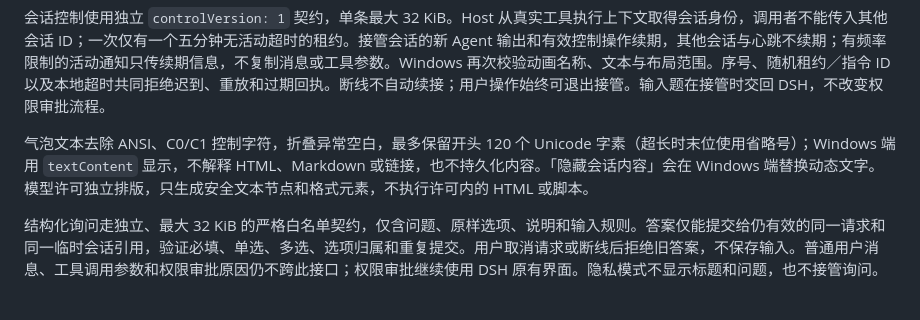
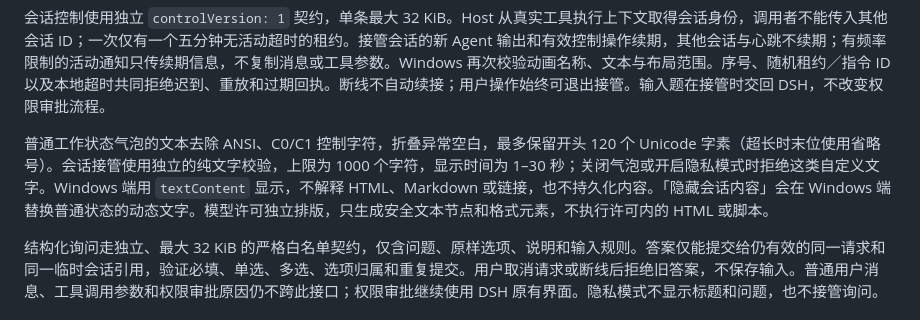
Before and after one commit to StarCried/starlite-dsh, a Markdown page: docs/security.md, the part around the change. Drawn GitHub-style.

```diff
--- a/docs/security.md
+++ b/docs/security.md
@@ -25,7 +25,7 @@ DSH 插件和 Windows 桌宠通过 `127.0.0.1` 上带认证的 SSE 与窄用途
 
 会话控制使用独立 `controlVersion: 1` 契约，单条最大 32 KiB。Host 从真实工具执行上下文取得会话身份，调用者不能传入其他会话 ID；一次仅有一个五分钟无活动超时的租约。接管会话的新 Agent 输出和有效控制操作续期，其他会话与心跳不续期；有频率限制的活动通知只传续期信息，不复制消息或工具参数。Windows 再次校验动画名称、文本与布局范围。序号、随机租约／指令 ID 以及本地超时共同拒绝迟到、重放和过期回执。断线不自动续接；用户操作始终可退出接管。输入题在接管时交回 DSH，不改变权限审批流程。
 
-气泡文本去除 ANSI、C0/C1 控制字符，折叠异常空白，最多保留开头 120 个 Unicode 字素（超长时末位使用省略号）；Windows 端用 `textContent` 显示，不解释 HTML、Markdown 或链接，也不持久化内容。「隐藏会话内容」会在 Windows 端替换动态文字。模型许可独立排版，只生成安全文本节点和格式元素，不执行许可内的 HTML 或脚本。
+普通工作状态气泡的文本去除 ANSI、C0/C1 控制字符，折叠异常空白，最多保留开头 120 个 Unicode 字素（超长时末位使用省略号）。会话接管使用独立的纯文字校验，上限为 1000 个字符，显示时间为 1–30 秒；关闭气泡或开启隐私模式时拒绝这类自定义文字。Windows 端用 `textContent` 显示，不解释 HTML、Markdown 或链接，也不持久化内容。「隐藏会话内容」会在 Windows 端替换普通状态的动态文字。模型许可独立排版，只生成安全文本节点和格式元素，不执行许可内的 HTML 或脚本。
 
 结构化询问走独立、最大 32 KiB 的严格白名单契约，仅含问题、原样选项、说明和输入规则。答案仅能提交给仍有效的同一请求和同一临时会话引用，验证必填、单选、多选、选项归属和重复提交。用户取消请求或断线后拒绝旧答案，不保存输入。普通用户消息、工具调用参数和权限审批原因仍不跨此接口；权限审批继续使用 DSH 原有界面。隐私模式不显示标题和问题，也不接管询问。
 
```
Also changed, not shown: docs/dsh-compatibility.md (+23 -1 lines), docs/release.md (+3 -3 lines).
